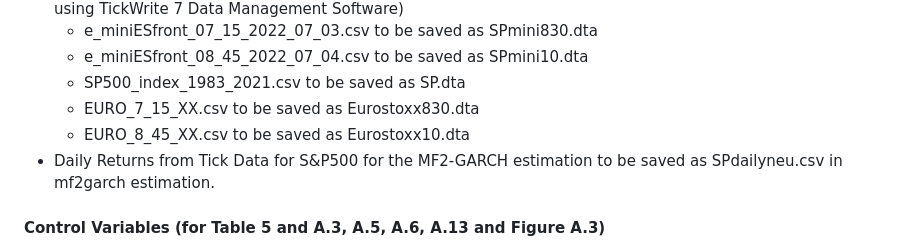
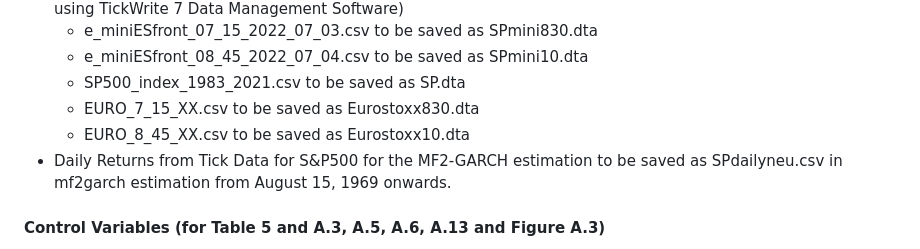
Before and after one commit to juliustheodor/long-term-volatility-news, a Markdown page: README.md, the part around the change. Drawn GitHub-style.

```diff
--- a/README.md
+++ b/README.md
@@ -29,7 +29,7 @@ The different datasets needed can be found here:
     * SP500_index_1983_2021.csv to be saved as SP.dta
     * EURO_7_15_XX.csv to be saved as Eurostoxx830.dta
     * EURO_8_45_XX.csv to be saved as Eurostoxx10.dta
-* Daily Returns  from Tick Data for S&P500 for the MF2-GARCH estimation to be saved as SPdailyneu.csv in mf2garch estimation.
+* Daily Returns  from Tick Data for S&P500 for the MF2-GARCH estimation to be saved as SPdailyneu.csv in mf2garch estimation from August 15, 1969 onwards.
 
 #### Control Variables (for Table 5 and A.3, A.5, A.6, A.13 and Figure A.3)
 * FOMC sentiment index ([Gardner et al. (2022)](https://www.sciencedirect.com/science/article/pii/S0304407621002530)): obtained from the authors
```
